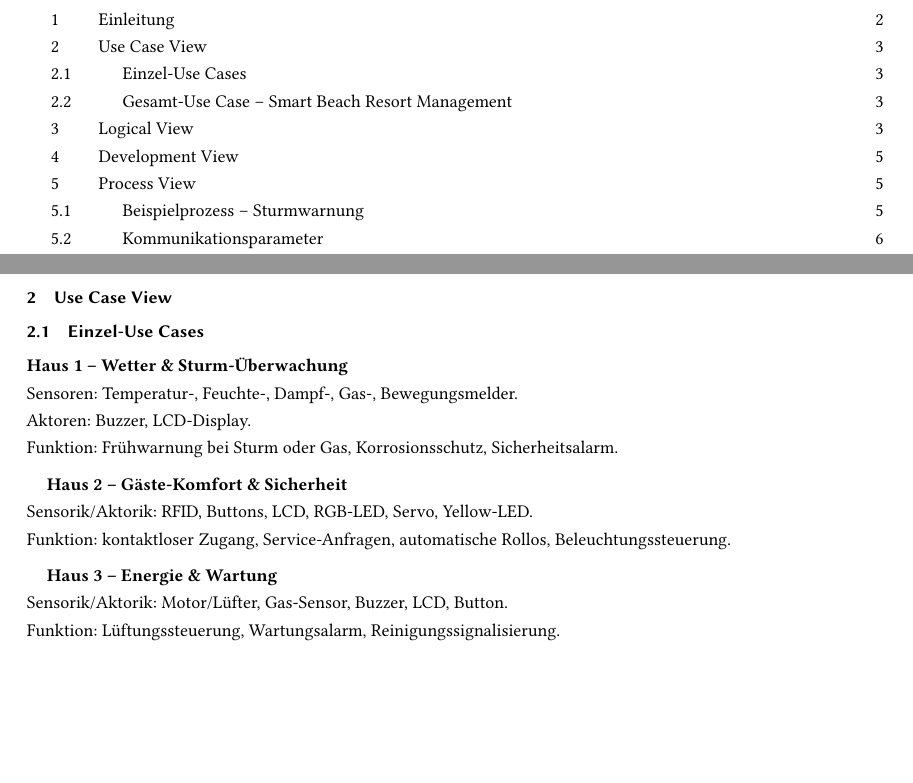
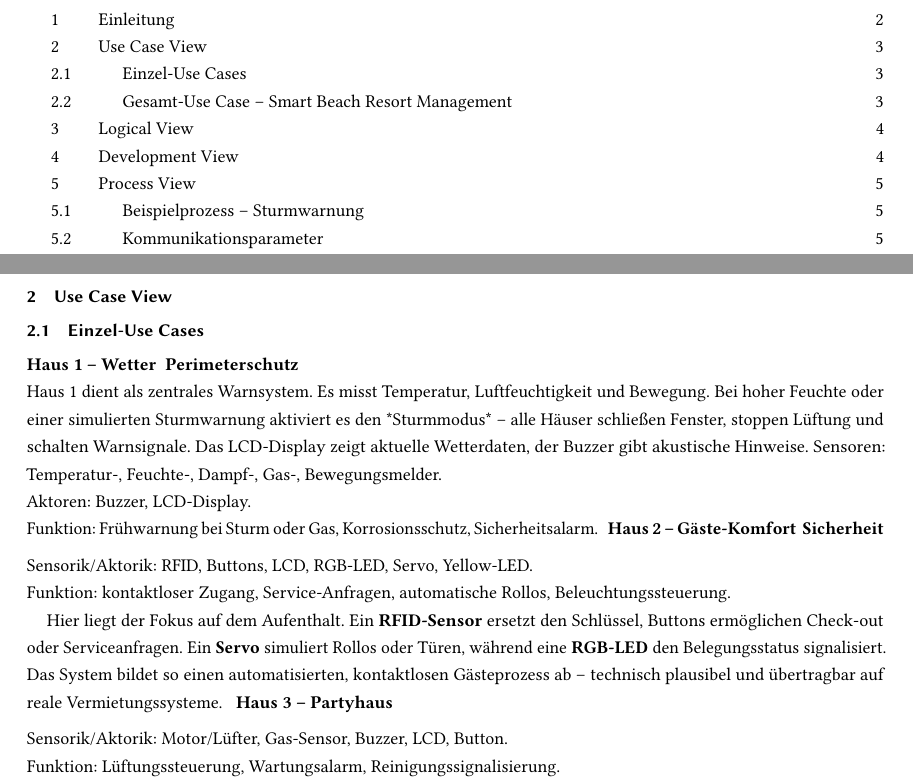
Before and after one commit to wojogun/iot, a LaTeX paper (semarbeit/seminar.tex, which reads semarbeit/content/02-Haus1.tex, semarbeit/content/02-Haus2.tex, semarbeit/content/02-Haus3.tex): two parts of pages 1 and 3 of 9, joined at a grey line, cut so that both start at the same text, the shorter picture padded with empty space. Compiled offline with pdfLaTeX.

Commit message:
split usecae

```diff
--- /dev/null
+++ b/semarbeit/content/02-Haus1.tex
@@ -0,0 +1,8 @@
+\subsection{Einzel-Use Cases}
+\textbf{Haus 1 – Wetter & Perimeterschutz}\\
+Haus 1 dient als zentrales Warnsystem. Es misst Temperatur, Luftfeuchtigkeit und Bewegung.
+Bei hoher Feuchte oder einer simulierten Sturmwarnung aktiviert es den *Sturmmodus* – alle Häuser schließen Fenster, stoppen Lüftung und schalten Warnsignale.
+Das LCD-Display zeigt aktuelle Wetterdaten, der Buzzer gibt akustische Hinweise.
+Sensoren: Temperatur-, Feuchte-, Dampf-, Gas-, Bewegungsmelder.\\
+Aktoren: Buzzer, LCD-Display.\\
+Funktion: Frühwarnung bei Sturm oder Gas, Korrosionsschutz, Sicherheitsalarm.
--- /dev/null
+++ b/semarbeit/content/02-Haus2.tex
@@ -0,0 +1,8 @@
+\vspace{0.5em}
+\textbf{Haus 2 – Gäste-Komfort & Sicherheit}\\
+Sensorik/Aktorik: RFID, Buttons, LCD, RGB-LED, Servo, Yellow-LED.\\
+Funktion: kontaktloser Zugang, Service-Anfragen, automatische Rollos, Beleuchtungssteuerung.
+
+Hier liegt der Fokus auf dem Aufenthalt. Ein \textbf{RFID-Sensor} ersetzt den Schlüssel, Buttons ermöglichen Check-out oder Serviceanfragen.
+Ein \textbf{Servo} simuliert Rollos oder Türen, während eine \textbf{RGB-LED} den Belegungsstatus signalisiert.
+Das System bildet so einen automatisierten, kontaktlosen Gästeprozess ab – technisch plausibel und übertragbar auf reale Vermietungssysteme.
--- /dev/null
+++ b/semarbeit/content/02-Haus3.tex
@@ -0,0 +1,4 @@
+\vspace{0.5em}
+\textbf{Haus 3 – Partyhaus}\\
+Sensorik/Aktorik: Motor/Lüfter, Gas-Sensor, Buzzer, LCD, Button.\\
+Funktion: Lüftungssteuerung, Wartungsalarm, Reinigungssignalisierung.
--- a/semarbeit/content/02_usecaseview.tex
+++ b/semarbeit/content/02_usecaseview.tex
@@ -1,20 +1,14 @@
 \section{Use Case View}
 
-\subsection{Einzel-Use Cases}
-\textbf{Haus 1 – Wetter \& Sturm-Überwachung}\\
-Sensoren: Temperatur-, Feuchte-, Dampf-, Gas-, Bewegungsmelder.\\
-Aktoren: Buzzer, LCD-Display.\\
-Funktion: Frühwarnung bei Sturm oder Gas, Korrosionsschutz, Sicherheitsalarm.
+\input{content/02-Haus1}
+\input{content/02-Haus2}
+\input{content/02-Haus3}
+\input{content/02-Haus4}
 
-\vspace{0.5em}
-\textbf{Haus 2 – Gäste-Komfort \& Sicherheit}\\
-Sensorik/Aktorik: RFID, Buttons, LCD, RGB-LED, Servo, Yellow-LED.\\
-Funktion: kontaktloser Zugang, Service-Anfragen, automatische Rollos, Beleuchtungssteuerung.
 
-\vspace{0.5em}
-\textbf{Haus 3 – Energie \& Wartung}\\
-Sensorik/Aktorik: Motor/Lüfter, Gas-Sensor, Buzzer, LCD, Button.\\
-Funktion: Lüftungssteuerung, Wartungsalarm, Reinigungssignalisierung.
+
+
+
 
 \subsection{Gesamt-Use Case – Smart Beach Resort Management}
 Alle drei Häuser bilden ein gemeinsames IoT-System:
```
Also changed, not shown: semarbeit/content/02-Haus4.tex (added, +6 -0 lines), semarbeit/content/02-Haus3.tex (4 more changed lines).
